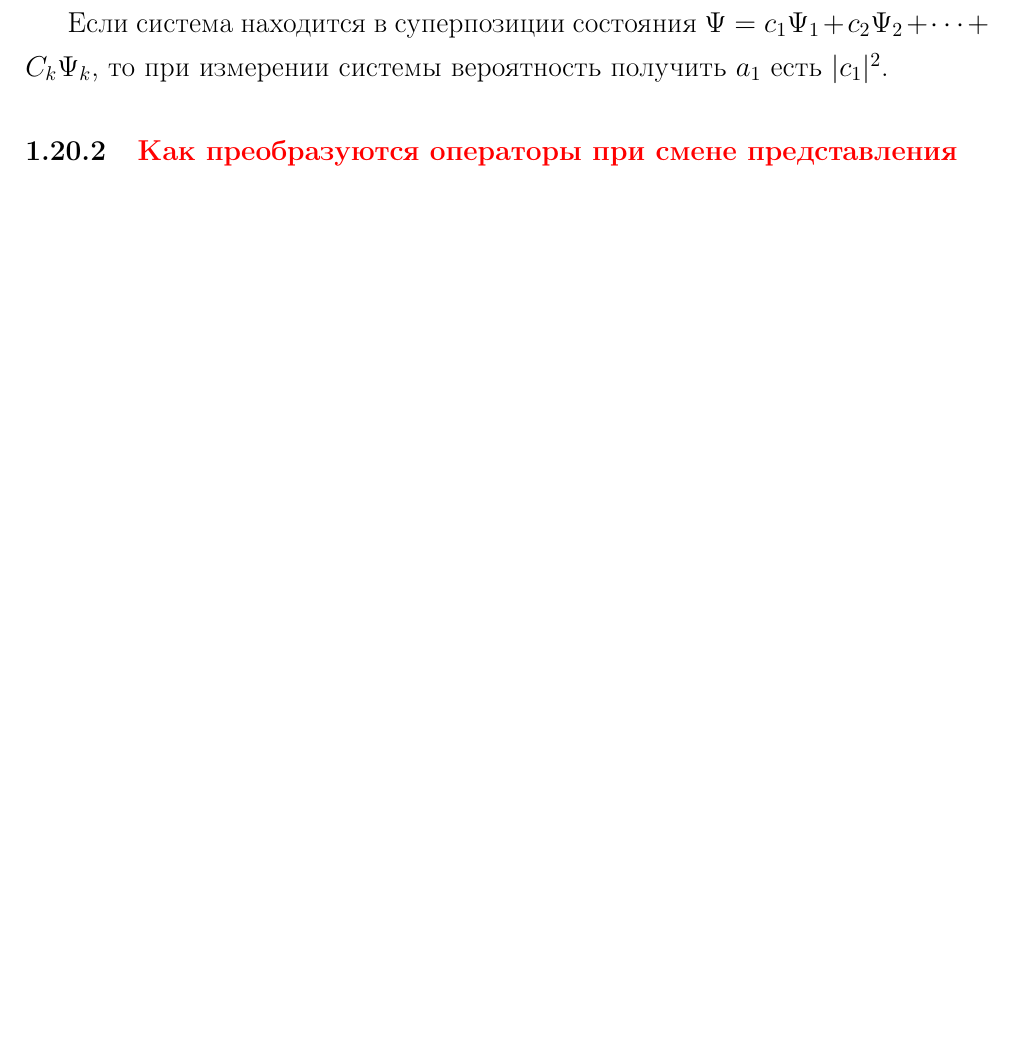
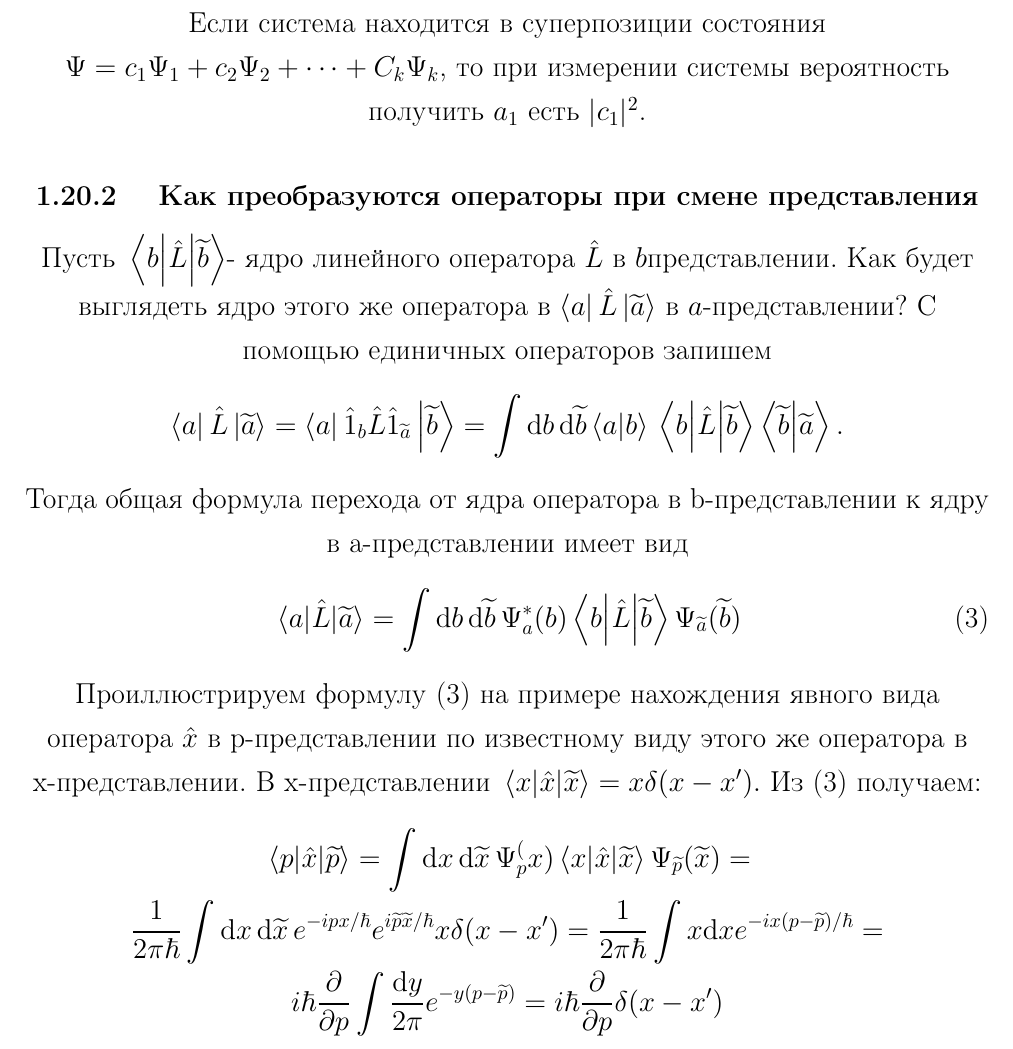
Before and after one commit to KirillPonur/quantum, a LaTeX document (quantum.tex, which reads ticket/20.tex): part of page 31 of 33 before the commit and part of page 32 of 35 after it, cut so that both start at the same text, the shorter picture padded with empty space. Compiled offline with pdfLaTeX.

Commit message:
Правки и 5 билет

```diff
--- a/ticket/20.tex
+++ b/ticket/20.tex
@@ -14,7 +14,28 @@ $$\hat{A}\Psi=a\Psi$$
 
 Если система находится в суперпозиции состояния $\Psi=c_1\Psi_1+c_2\Psi_2+\dots+C_k\Psi_k$, то при измерении системы вероятность получить $a_1$ есть $|c_1|^2$.
 
-\subsubsection{\textcolor{red} {Как преобразуются операторы при смене представления} }
+\subsubsection{ {Как преобразуются операторы при смене представления} }
+
+Пусть $\mel{b}{\hat{L}}{\tilde{b}}$- ядро линейного оператора $\hat{L}$ в $b$представлении. Как будет выглядеть ядро этого же оператора в
+$\bra{a}\hat{L}\ket{\tilde{a}}$  в $a$-представлении? С помощью единичных операторов запишем
+$$\bra{a}\hat{L}\ket{\tilde{a}}=\bra{a}\hat{1}_b\hat{L}\hat{1}_{\tilde a}\ket{\tilde{b}}=
+\int \dd{b}\dd{\tilde{b}}\braket{a}{b}
+\mel{b}{\hat{L}}{\tilde{b} }
+\braket{\tilde{b}}{\tilde{a}}.$$
+
+
+Тогда общая формула перехода от ядра оператора в b-представлении к ядру в a-представлении имеет вид
+\begin{equation}
+	\label{eq:20.1}
+	\mel{a}{\hat{L}}{\tilde a}=\int \dd{b}\dd{\tilde b} \Psi_a^*(b)\mel{b}{\hat L}{\tilde b} \Psi_{\tilde a}(\tilde b)
+\end{equation}
+Проиллюстрируем формулу \eqref{eq:20.1} на примере нахождения явного вида оператора $\hat x$ в p-представлении по известному виду этого же оператора в x-представлении. В x-представлении $\mel{x}{\hat x}{\tilde x}=x\delta(x-x').$ Из \eqref{eq:20.1} получаем:
+\begin{gather*}
+	\mel{p}{\hat x}{\tilde p}=\int \dd x \dd{\tilde x} \Psi_p^(x)\mel{x}{\hat x }{\tilde x}\Psi_{\tilde p}(\tilde x)=
+	\\
+	\frac{1}{2\pi\hbar}\int \dd x \dd{\tilde x} e^{-ipx/\hbar}e^{i\tilde p \tilde x/\hbar}x \delta(x-x')=\frac{1}{2\pi\hbar}\int x\dd x e^{-ix(p-\tilde p)/\hbar}=\\
+	i\hbar\pdv{p}\int \frac{\dd{y}}{2\pi}e^{-y(p-\tilde p)}=i\hbar\pdv{p} \delta(x-x')
+\end{gather*}
 
 \subsubsection{\textcolor{red} {Найдите стационарные состояния в бесконечно глубокой яме. Найдите силу с
 которой частица действует на стенку} }
```
Also changed, not shown: ticket/1.tex (+3 -3 lines), ticket/10.tex (+4 -4 lines), ticket/12.tex (+1 -1 lines), ticket/14.tex (+6 -0 lines), ticket/18.tex (+0 -2 lines), ticket/5.tex (+18 -0 lines), fig/fig141.pdf (added), quantum.pdf.
